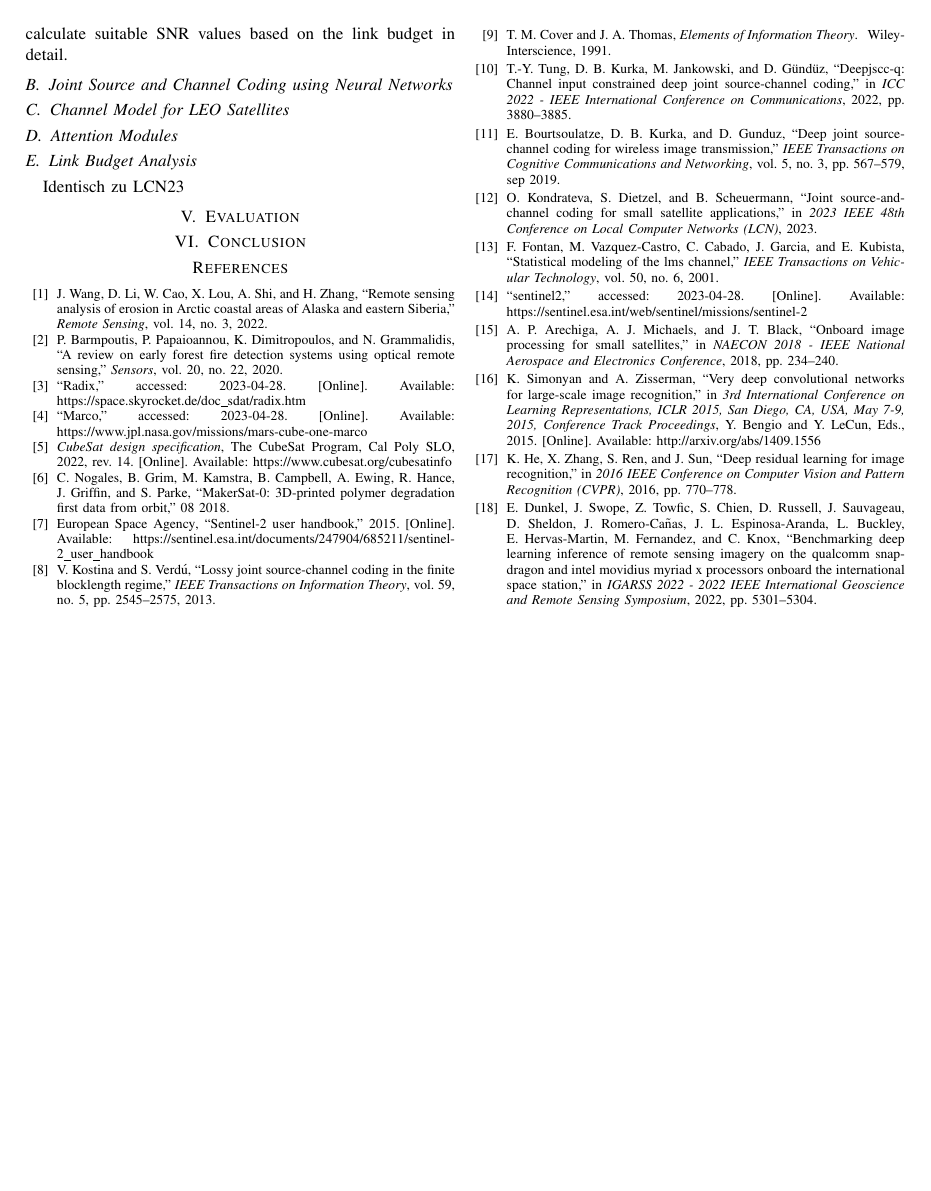
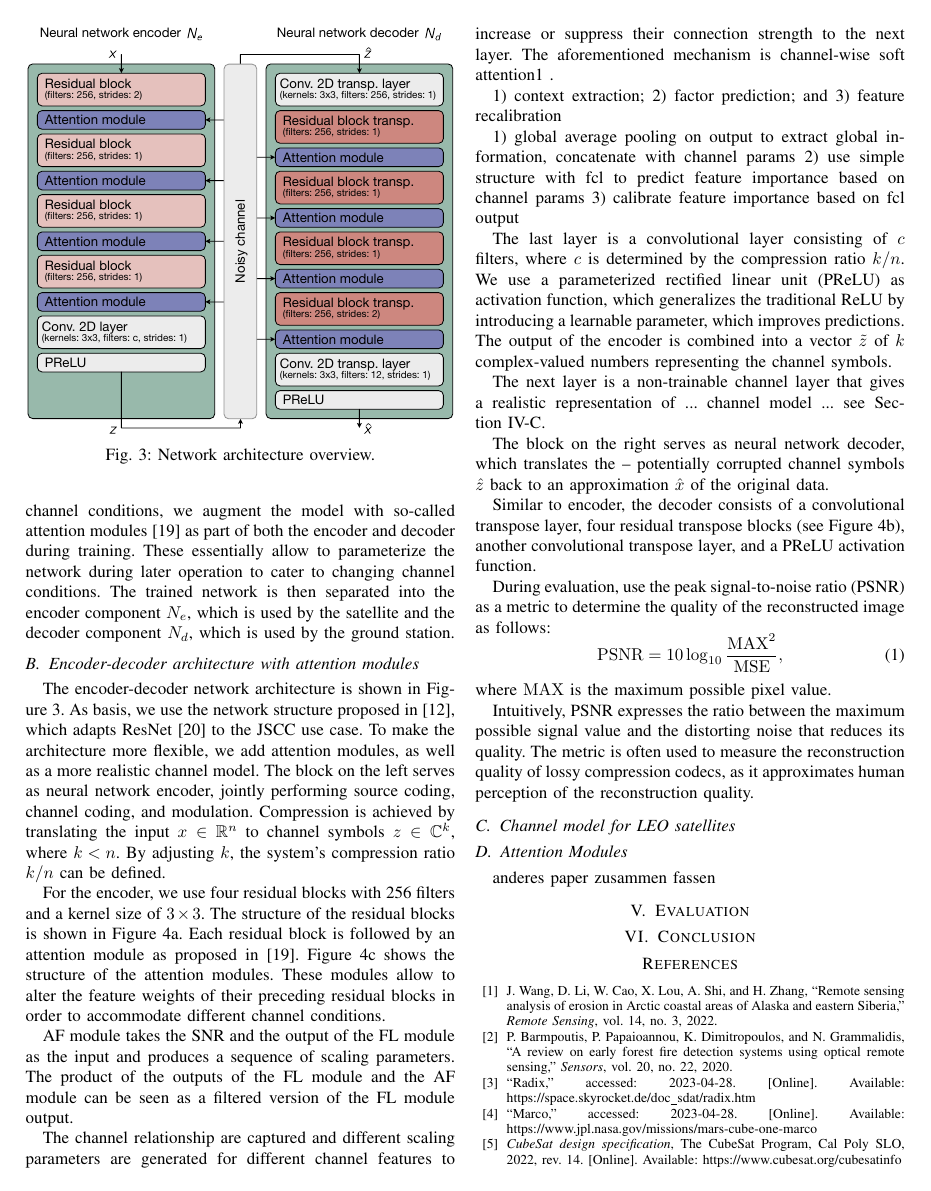
Before and after one commit to sdietzel/sat-jscc-2, a LaTeX paper (master.tex): page 4 of 4 before the commit and page 4 of 5 after it. Compiled offline with pdfLaTeX; a missing font is replaced by an installed copy or a similar font; a LaTeX package or settings file that is missing is left out.

Commit message:
Figures and some our approach text

```diff
--- a/master.tex
+++ b/master.tex
@@ -348,2 +351,3 @@ The model is then trained using an image dataset derived from the body of \senti
 The images within the dataset are used as model input and the reconstructed image's quality is used as reward metric.
 Normally, a separate model would need to be trained for each characteristic set of channel conditions \cite{satjscc}.
+In order to use a single network for a wide array of channel conditions, we augment the model with so-called attention modules \cite{wireless-attention-modules} as part of both the encoder and decoder during training.
@@ -351,8 +354,18 @@ In order to use a single network for a wide array of channel conditions, we empl
 These essentially allow to parameterize the network during later operation to cater to changing channel conditions.
+The trained network is then separated into the encoder component $N_e$, which is used by the satellite and the decoder component $N_d$, which is used by the ground station.
 
-% TODO adapt -v
+\subsection{Encoder-decoder architecture with attention modules}
 
-Once the training is completed, we can use the encoder part of the trained network on the satellite and the decoder part on the ground station to obtain the joint encoder and decoder, respectively.
-To parametrize the network, we calculate \ac{snr} values based on suitable assumptions about the link budget for a satellite-to-ground-station link.
+\begin{figure}
+  \includegraphics[width=\linewidth]{figures/network-architecture}
 
-Next, we explain the network architecture and how we calculate suitable \ac{snr} values based on the link budget in detail.
+  \caption{Network architecture overview.}
+  \label{fig:architecture-overview}
+\end{figure}
+
+The encoder-decoder network architecture is shown in \Cref{fig:architecture-overview}.
+As basis, we use the network structure proposed in \cite{satjscc}, which adapts ResNet \cite{resnet} to the \ac{jscc} use case.
+To make the architecture more flexible, we add attention modules, as well as a more realistic channel model.
+The block on the left serves as neural network encoder, jointly performing source coding, channel coding, and modulation.
+Compression is achieved by translating the input $x \in \mathbb{R}^n$ to channel symbols $z \in \mathbb{C}^k$, where $k < n$.
+By adjusting $k$, the system's compression ratio $k/n$ can be defined.
@@ -359,13 +396,55 @@ Next, we explain the network architecture and how we calculate suitable \ac{snr}
+  \label{fig:blocks}
+\end{figure*}
+
+For the encoder, we use four residual blocks with 256 filters and a kernel size of $3 \times 3$.
+The structure of the residual blocks is shown in \Cref{fig:residual}.
+Each residual block is followed by an attention module as proposed in \cite{wireless-attention-modules}.
+\Cref{fig:attention} shows the structure of the attention modules.
+These modules allow to alter the feature weights of their preceding residual blocks in order to accommodate different channel conditions.
 
 
-\subsection{Joint Source and Channel Coding using Neural Networks}
+%%%% TODO REWRITE FROM HERE %%%%
 
-\subsection{Channel Model for LEO Satellites}
+
+AF module takes the SNR and the output of the FL module as the input and produces a sequence of scaling parameters. The product of the outputs of the FL module and the AF module can be seen as a filtered version of the FL module output.
+
+The channel relationship are captured and different scaling parameters are generated for different channel features to increase or suppress their connection strength to the next layer. The aforementioned mechanism is channel-wise soft attention1 .
+
+1) context extraction; 2) factor prediction; and 3) feature recalibration
+
+1) global average pooling on output to extract global information, concatenate with channel params
+2) use simple structure with fcl to predict feature importance based on channel params
+3) calibrate feature importance based on fcl output
+
+The last layer is a convolutional layer consisting of $c$ filters, where $c$ is determined by the compression ratio $k/n$.
+We use a \ac{prelu} as activation function, which generalizes the traditional ReLU by introducing a learnable parameter, which improves predictions.
+The output of the encoder is combined into a vector $\tilde{z}$ of $k$ complex-valued numbers representing the channel symbols.
+
+The next layer is a non-trainable channel layer that gives a realistic representation of ... channel model ... see \Cref{sub:channel_model}.
+
+The block on the right serves as neural network decoder, which translates the -- potentially corrupted channel symbols $\hat{z}$ back to an approximation $\hat{x}$ of the original data.
+
+Similar to encoder, the decoder consists of a convolutional transpose layer, four residual transpose blocks (see \Cref{fig:residual-transpose}), another convolutional transpose layer, and a \ac{prelu} activation function.
+
+During evaluation, use the \ac{psnr} as a metric to determine the quality of the reconstructed image as follows:
+%
+\begin{equation}
+  \mathrm{PSNR} = 10 \log_{10}\frac{\mathrm{MAX}^2}{\mathrm{MSE}},
+\end{equation}
+%
+where $\mathrm{MAX}$ is the maximum possible pixel value.
+
+Intuitively, \ac{psnr} expresses the ratio between the maximum possible signal value and the distorting noise that reduces its quality.
+The metric is often used to measure the reconstruction quality of lossy compression codecs, as it approximates human perception of the reconstruction quality.
+
+
+\subsection{Channel model for \ac{leo} satellites}
+\label{sub:channel_model}
+
 
 \subsection{Attention Modules}
 
-\subsection{Link Budget Analysis}
-Identisch zu LCN23
+anderes paper zusammen fassen
 
 \section{Evaluation}
 \label{sec:evaluation}
```
Also changed, not shown: references.bib (+12 -0 lines), figures/attention-module.pdf (added), figures/network-architecture.pdf (added), figures/residual-block-transpose.pdf (added), figures/residual-block.pdf (added), master.tex (44 more changed lines), 1 other file.
